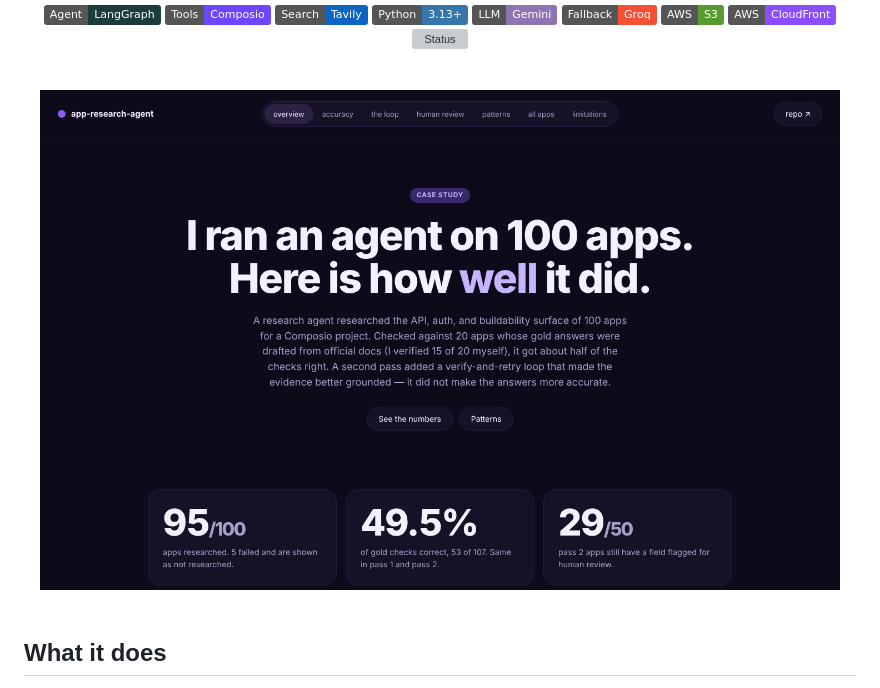
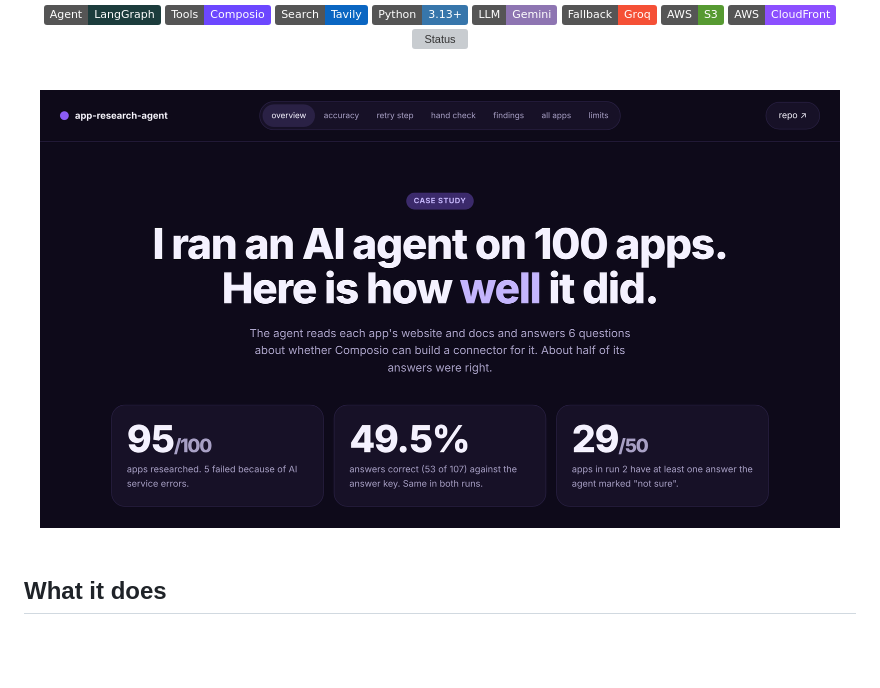
Before and after one commit to sarangKP/app-integration-research-agent, a Markdown page: README.md, the part around the change. Drawn GitHub-style; pictures changed too: images/hero-v2.png (added), images/hero.png (deleted); badges without logos; blank space fills up the shorter version; grey boxes are pictures that could not be loaded.

Commit message:
README: new hero image of the simplified page

```diff
--- a/README.md
+++ b/README.md
@@ -22,7 +22,7 @@
 
 <br>
 
-<img src="images/hero.png" alt="The results page: headline and key numbers" width="800">
+<img src="images/hero-v2.png" alt="The results page: headline and key numbers" width="800">
 
 </div>
 
```
